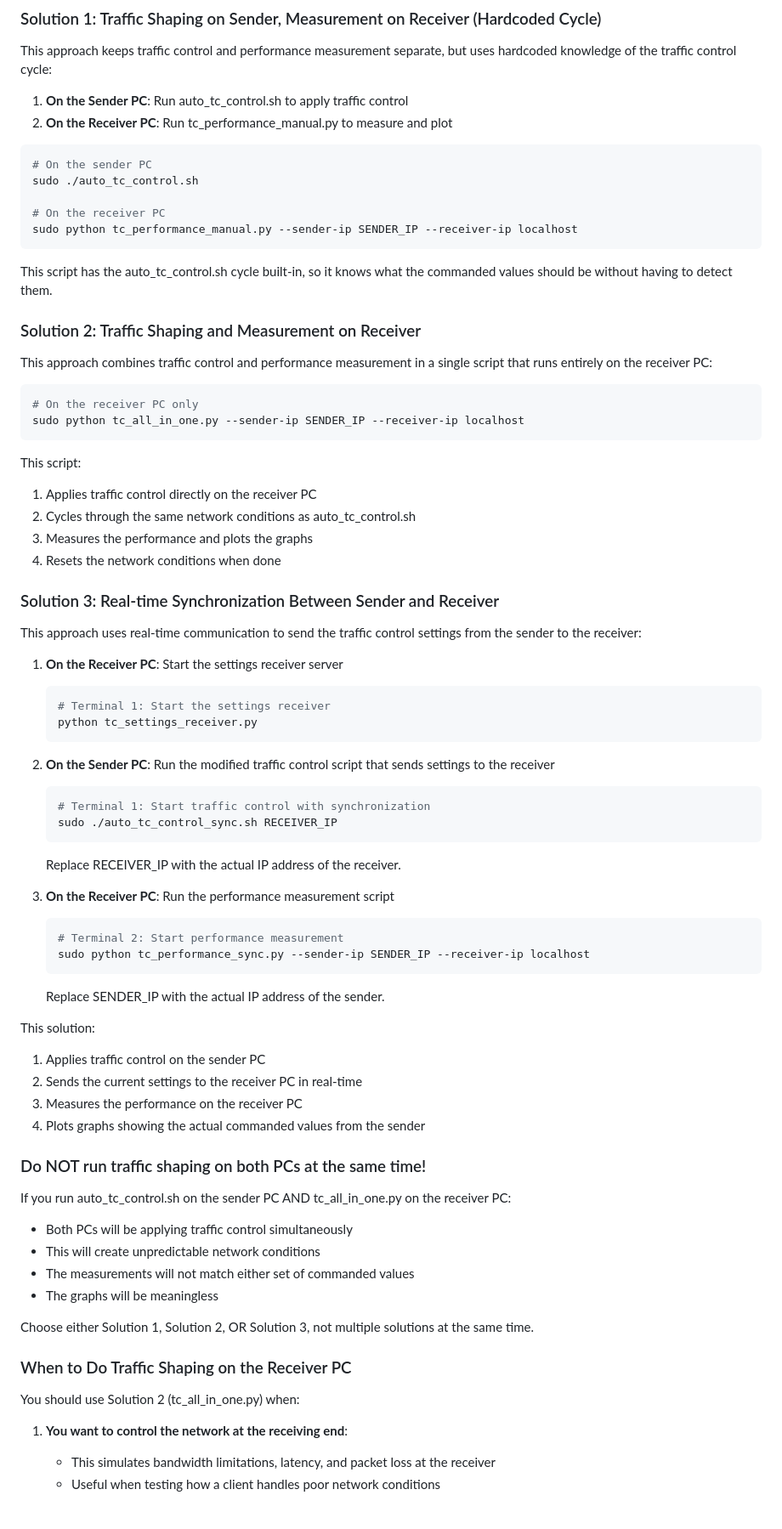
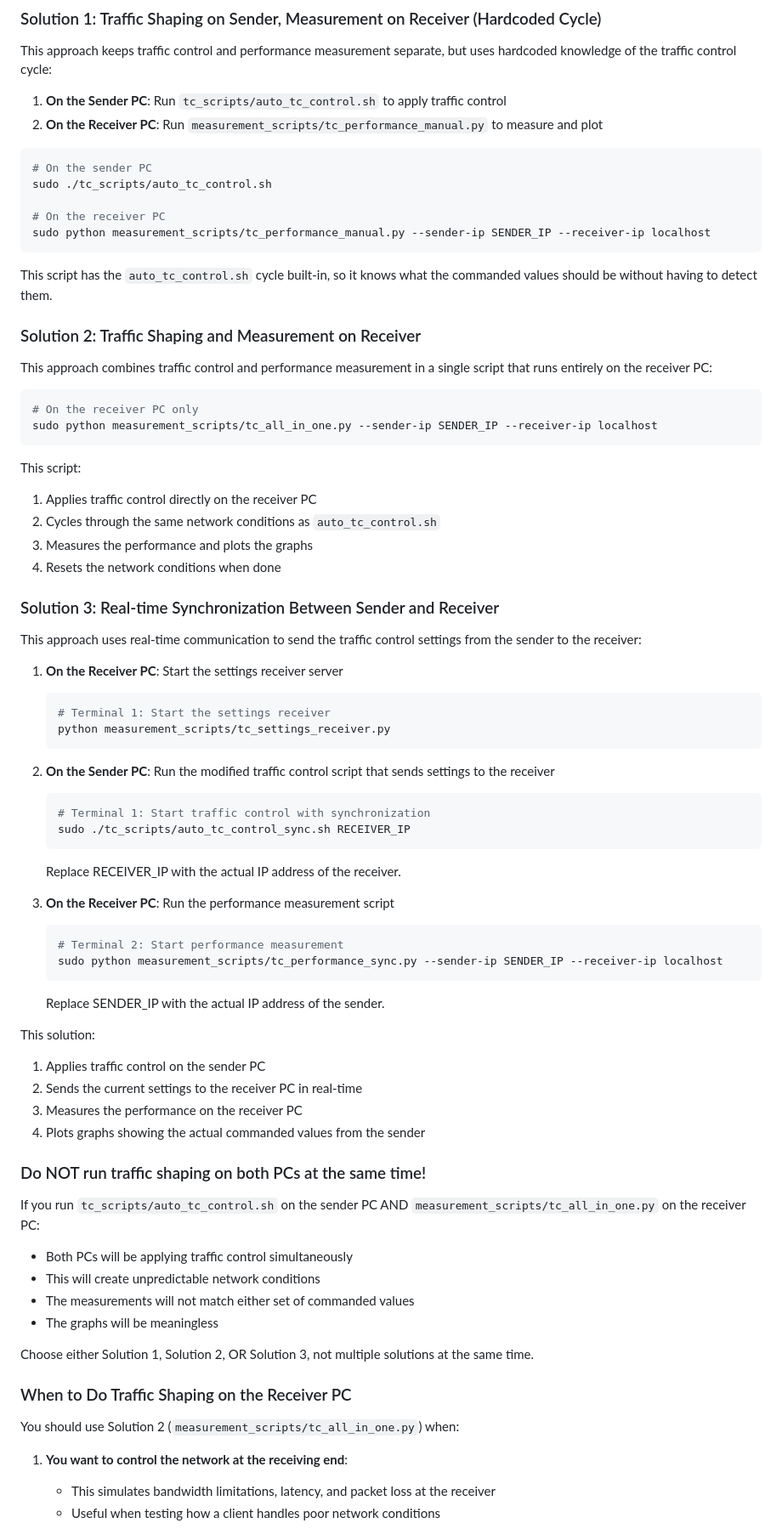
Before and after one commit to satoutahhaithem/traffic-shapping_tasks, a Markdown page: WebRTC_Streaming/README.md, the part around one of its changes. Shown at 85% size. GitHub-like rendering.

Commit message:
Update README.md to reflect new directory structure

````diff
--- a/WebRTC_Streaming/README.md
+++ b/WebRTC_Streaming/README.md
@@ -201,18 +201,18 @@ This system offers two different solutions for measuring and visualizing the per
 
 This approach keeps traffic control and performance measurement separate, but uses hardcoded knowledge of the traffic control cycle:
 
-1. **On the Sender PC**: Run auto_tc_control.sh to apply traffic control
-2. **On the Receiver PC**: Run tc_performance_manual.py to measure and plot
+1. **On the Sender PC**: Run `tc_scripts/auto_tc_control.sh` to apply traffic control
+2. **On the Receiver PC**: Run `measurement_scripts/tc_performance_manual.py` to measure and plot
 
 ```bash
 # On the sender PC
-sudo ./auto_tc_control.sh
+sudo ./tc_scripts/auto_tc_control.sh
 
 # On the receiver PC
-sudo python tc_performance_manual.py --sender-ip SENDER_IP --receiver-ip localhost
+sudo python measurement_scripts/tc_performance_manual.py --sender-ip SENDER_IP --receiver-ip localhost
 ```
 
-This script has the auto_tc_control.sh cycle built-in, so it knows what the commanded values should be without having to detect them.
+This script has the `auto_tc_control.sh` cycle built-in, so it knows what the commanded values should be without having to detect them.
 
 ### Solution 2: Traffic Shaping and Measurement on Receiver
 
@@ -220,12 +220,12 @@ This approach combines traffic control and performance measurement in a single s
 
 ```bash
 # On the receiver PC only
-sudo python tc_all_in_one.py --sender-ip SENDER_IP --receiver-ip localhost
+sudo python measurement_scripts/tc_all_in_one.py --sender-ip SENDER_IP --receiver-ip localhost
 ```
 
 This script:
 1. Applies traffic control directly on the receiver PC
-2. Cycles through the same network conditions as auto_tc_control.sh
+2. Cycles through the same network conditions as `auto_tc_control.sh`
 3. Measures the performance and plots the graphs
 4. Resets the network conditions when done
 
@@ -236,20 +236,20 @@ This approach uses real-time communication to send the traffic control settings
 1. **On the Receiver PC**: Start the settings receiver server
    ```bash
    # Terminal 1: Start the settings receiver
-   python tc_settings_receiver.py
+   python measurement_scripts/tc_settings_receiver.py
    ```
 
 2. **On the Sender PC**: Run the modified traffic control script that sends settings to the receiver
    ```bash
    # Terminal 1: Start traffic control with synchronization
-   sudo ./auto_tc_control_sync.sh RECEIVER_IP
+   sudo ./tc_scripts/auto_tc_control_sync.sh RECEIVER_IP
    ```
    Replace RECEIVER_IP with the actual IP address of the receiver.
 
 3. **On the Receiver PC**: Run the performance measurement script
    ```bash
    # Terminal 2: Start performance measurement
-   sudo python tc_performance_sync.py --sender-ip SENDER_IP --receiver-ip localhost
+   sudo python measurement_scripts/tc_performance_sync.py --sender-ip SENDER_IP --receiver-ip localhost
    ```
    Replace SENDER_IP with the actual IP address of the sender.
 
@@ -261,7 +261,7 @@ This solution:
 
 ### Do NOT run traffic shaping on both PCs at the same time!
 
-If you run auto_tc_control.sh on the sender PC AND tc_all_in_one.py on the receiver PC:
+If you run `tc_scripts/auto_tc_control.sh` on the sender PC AND `measurement_scripts/tc_all_in_one.py` on the receiver PC:
 - Both PCs will be applying traffic control simultaneously
 - This will create unpredictable network conditions
 - The measurements will not match either set of commanded values
@@ -271,7 +271,7 @@ Choose either Solution 1, Solution 2, OR Solution 3, not multiple solutions at t
 
 ### When to Do Traffic Shaping on the Receiver PC
 
-You should use Solution 2 (tc_all_in_one.py) when:
+You should use Solution 2 (`measurement_scripts/tc_all_in_one.py`) when:
 
 1. **You want to control the network at the receiving end**:
    - This simulates bandwidth limitations, latency, and packet loss at the receiver
````
Also changed, not shown: other parts of WebRTC_Streaming/README.md (+24 -24 lines).
